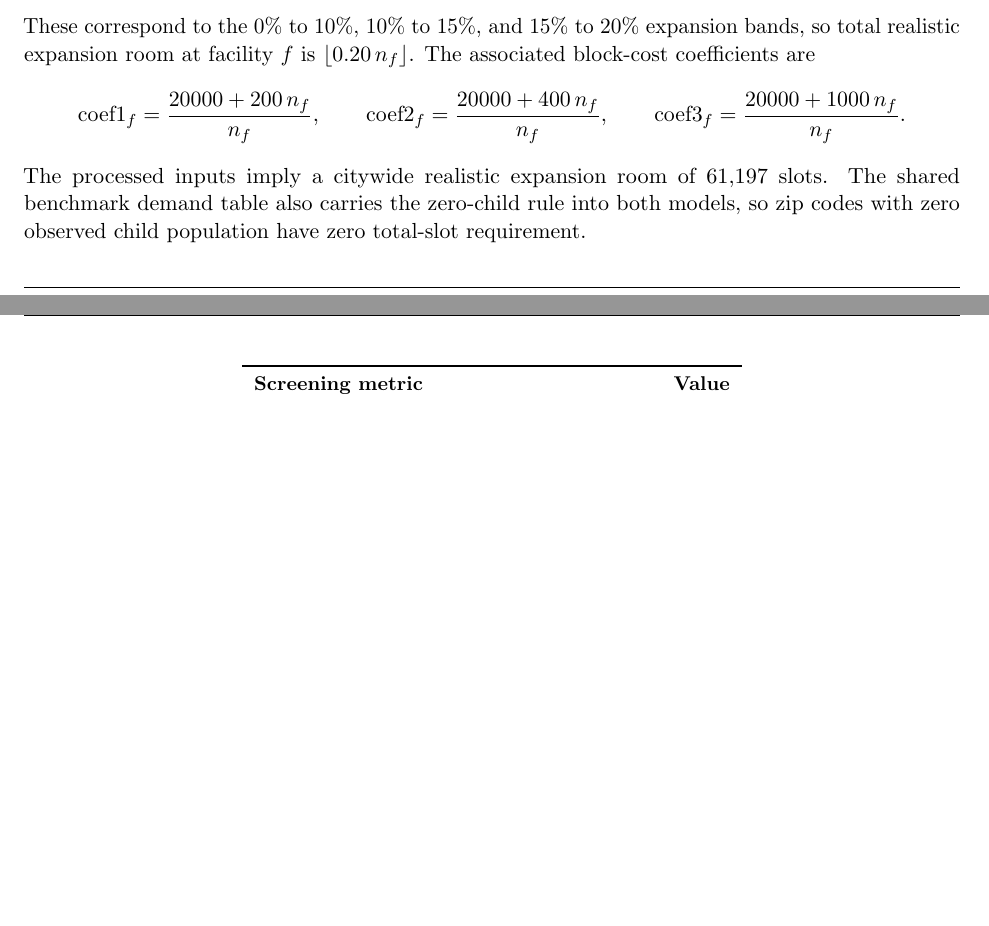
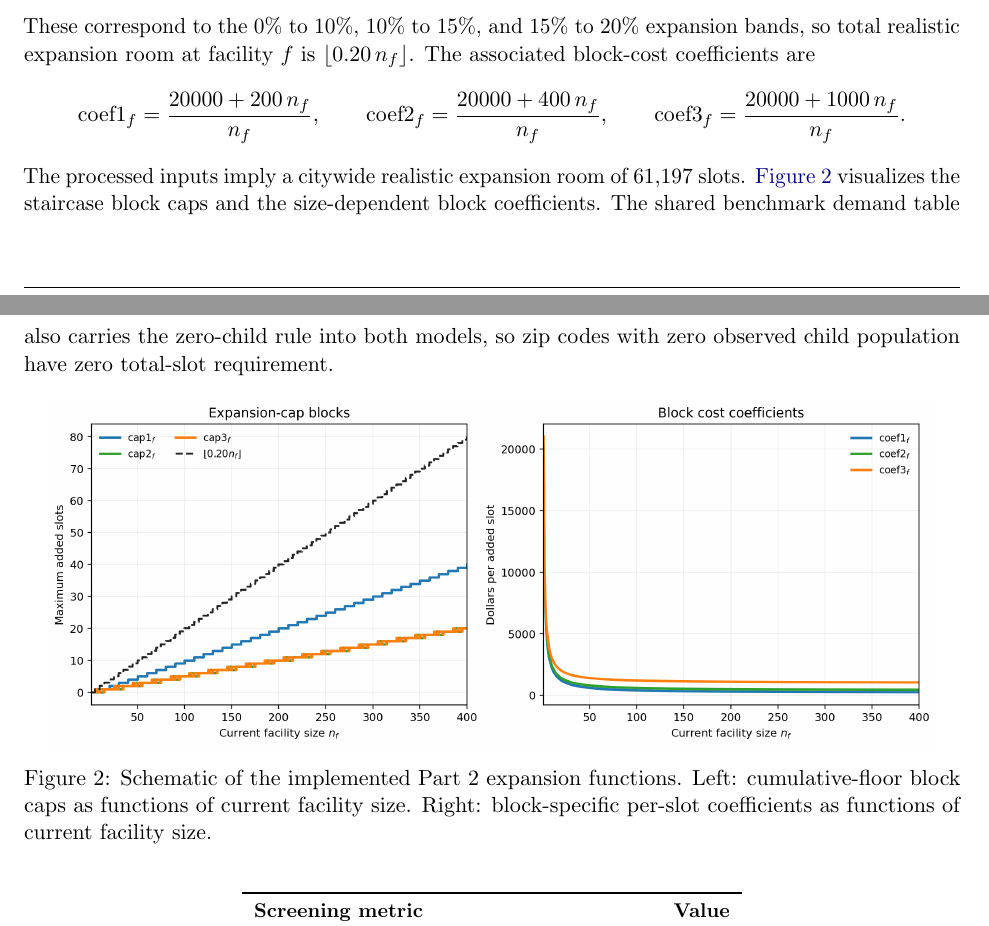
Before and after one commit to alexandre-sdd/childcare_deserts_nyc, a LaTeX problem sheet (report/main_assignment_aligned.tex): two parts of pages 5 and 6 of 11, joined at a grey line, cut so that both start at the same text, the shorter picture padded with empty space. Compiled offline with pdfLaTeX.

Commit message:
added plot for cap constraints

```diff
--- a/report/main_assignment_aligned.tex
+++ b/report/main_assignment_aligned.tex
@@ -292,7 +292,14 @@ These correspond to the \(0\%\) to \(10\%\), \(10\%\) to \(15\%\), and \(15\%\)
 \mathrm{coef2}_f = \frac{20000 + 400\,n_f}{n_f},\qquad
 \mathrm{coef3}_f = \frac{20000 + 1000\,n_f}{n_f}.
 \]
-The processed inputs imply a citywide realistic expansion room of \(61{,}197\) slots. The shared benchmark demand table also carries the zero-child rule into both models, so zip codes with zero observed child population have zero total-slot requirement.
+The processed inputs imply a citywide realistic expansion room of \(61{,}197\) slots. \Cref{fig:realistic-expansion-functions} visualizes the staircase block caps and the size-dependent block coefficients. The shared benchmark demand table also carries the zero-child rule into both models, so zip codes with zero observed child population have zero total-slot requirement.
+
+\begin{figure}[H]
+\centering
+\includegraphics[width=0.95\textwidth]{realistic_expansion_functions.png}
+\caption{Schematic of the implemented Part 2 expansion functions. Left: cumulative-floor block caps as functions of current facility size. Right: block-specific per-slot coefficients as functions of current facility size.}
+\label{fig:realistic-expansion-functions}
+\end{figure}
 
 \begin{table}[H]
 \centering
```
Also changed, not shown: report/main.tex (+9 -0 lines), report/figures/realistic_expansion_functions.png (added), report/main.pdf, report/main_assignment_aligned.pdf, 13 other files.
